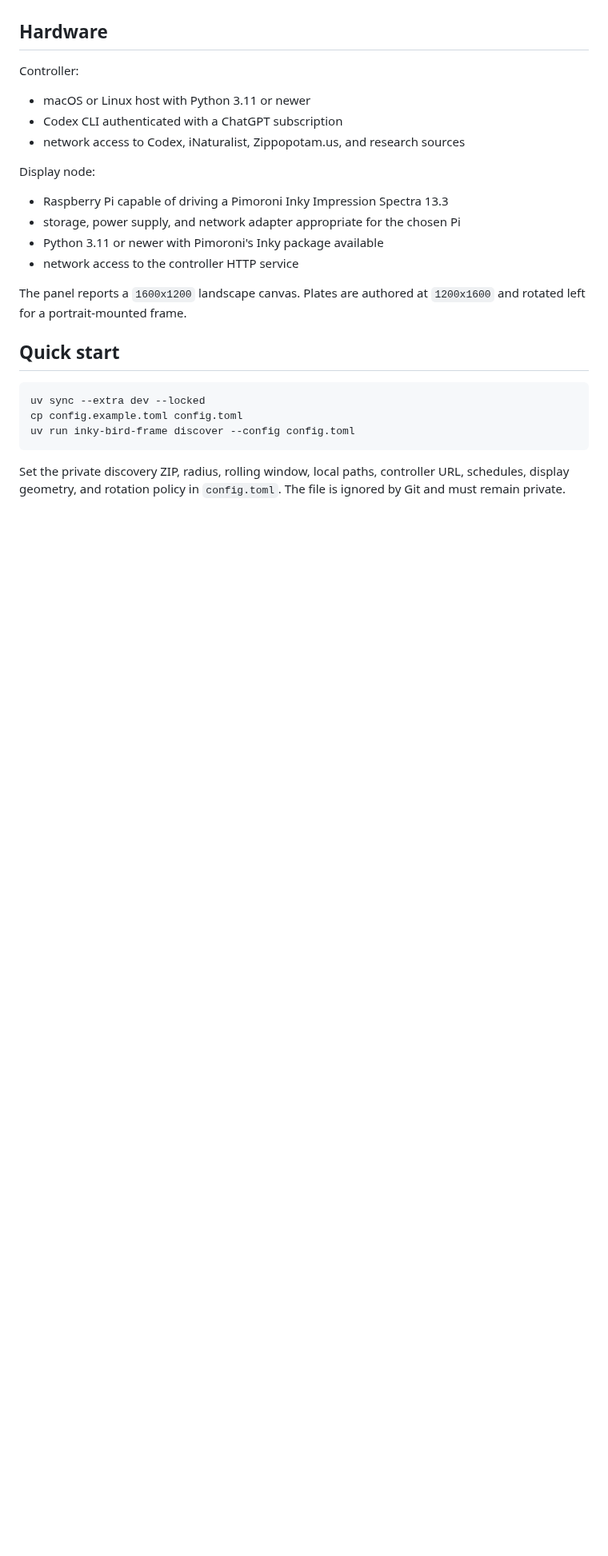
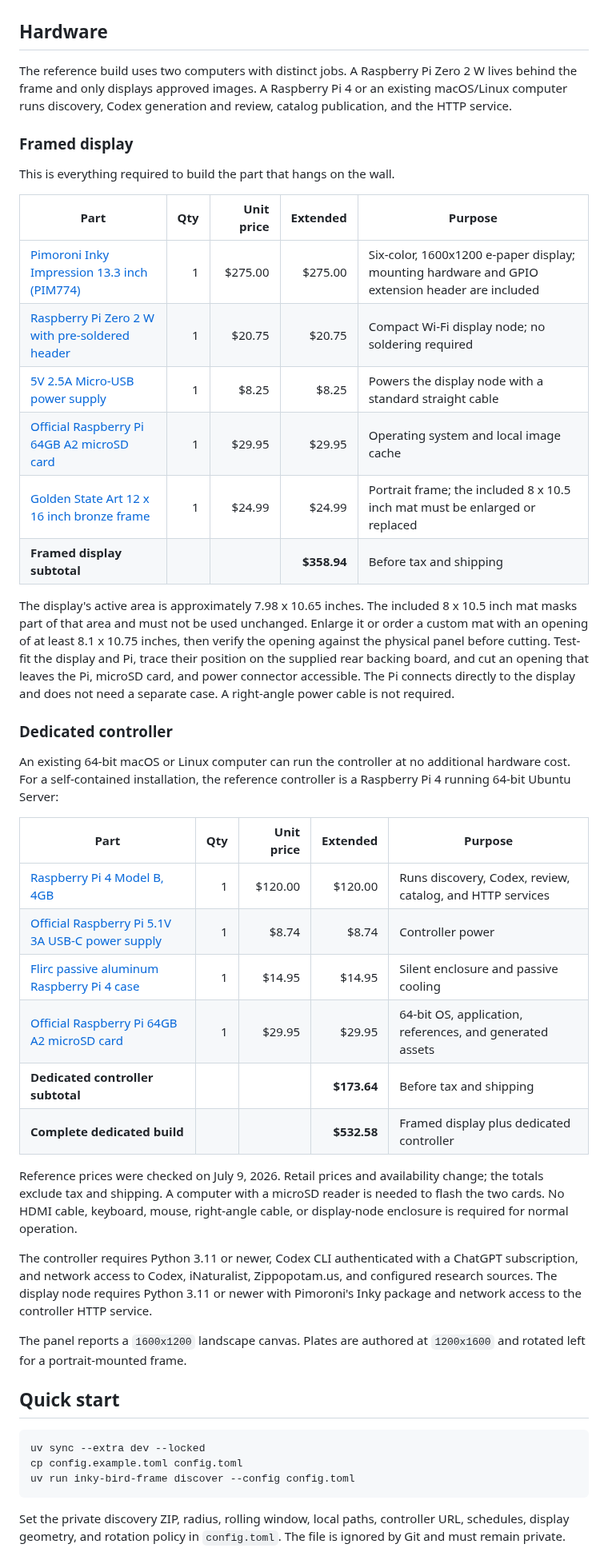
Before and after one commit to veteranbv/inky-bird-frame, a Markdown page: README.md, the part around one of its changes. Shown at 80% size. GitHub-like rendering; blank space fills up the shorter version.

Commit message:
Document reference hardware and build cost (#5)
## Summary

- add a metadata-stripped photo of the finished framed installation
- document the exact framed-display and dedicated-controller parts
- show dated unit prices, subtotals, and the complete build cost
- document the backing-board cutout and parts that are not required

## Validation

- `uv sync --extra dev --locked`
- `uv run ruff format --check .`
- `uv run ruff check .`
- `uv run mypy`
- `uv run pytest` (81 passed)
- `git diff --check`

```diff
--- a/README.md
+++ b/README.md
@@ -76,18 +81,58 @@ fact synthesis, illustration, and independent review.
 
 ## Hardware
 
-Controller:
+The reference build uses two computers with distinct jobs. A Raspberry Pi Zero
+2 W lives behind the frame and only displays approved images. A Raspberry Pi 4
+or an existing macOS/Linux computer runs discovery, Codex generation and
+review, catalog publication, and the HTTP service.
 
-- macOS or Linux host with Python 3.11 or newer
-- Codex CLI authenticated with a ChatGPT subscription
-- network access to Codex, iNaturalist, Zippopotam.us, and research sources
+### Framed display
 
-Display node:
+This is everything required to build the part that hangs on the wall.
 
-- Raspberry Pi capable of driving a Pimoroni Inky Impression Spectra 13.3
-- storage, power supply, and network adapter appropriate for the chosen Pi
-- Python 3.11 or newer with Pimoroni's Inky package available
-- network access to the controller HTTP service
+| Part | Qty | Unit price | Extended | Purpose |
+| --- | ---: | ---: | ---: | --- |
+| [Pimoroni Inky Impression 13.3 inch (PIM774)](https://www.adafruit.com/product/6472) | 1 | $275.00 | $275.00 | Six-color, 1600x1200 e-paper display; mounting hardware and GPIO extension header are included |
+| [Raspberry Pi Zero 2 W with pre-soldered header](https://www.pishop.us/product/raspberry-pi-zero-2w-with-headers/) | 1 | $20.75 | $20.75 | Compact Wi-Fi display node; no soldering required |
+| [5V 2.5A Micro-USB power supply](https://www.adafruit.com/product/1995) | 1 | $8.25 | $8.25 | Powers the display node with a standard straight cable |
+| [Official Raspberry Pi 64GB A2 microSD card](https://www.pishop.us/product/raspberry-pi-sd-card-64gb/) | 1 | $29.95 | $29.95 | Operating system and local image cache |
+| [Golden State Art 12 x 16 inch bronze frame](https://www.amazon.com/gp/aw/d/B0C1Q5MYG9) | 1 | $24.99 | $24.99 | Portrait frame; the included 8 x 10.5 inch mat must be enlarged or replaced |
+| **Framed display subtotal** |  |  | **$358.94** | Before tax and shipping |
+
+The display's active area is approximately 7.98 x 10.65 inches. The included
+8 x 10.5 inch mat masks part of that area and must not be used unchanged. Enlarge
+it or order a custom mat with an opening of at least 8.1 x 10.75 inches, then
+verify the opening against the physical panel before cutting. Test-fit the
+display and Pi, trace their position on the supplied rear backing board, and cut
+an opening that leaves the Pi, microSD card, and power connector accessible. The
+Pi connects directly to the display and does not need a separate case. A
+right-angle power cable is not required.
+
+### Dedicated controller
+
+An existing 64-bit macOS or Linux computer can run the controller at no
+additional hardware cost. For a self-contained installation, the reference
+controller is a Raspberry Pi 4 running 64-bit Ubuntu Server:
+
+| Part | Qty | Unit price | Extended | Purpose |
+| --- | ---: | ---: | ---: | --- |
+| [Raspberry Pi 4 Model B, 4GB](https://www.adafruit.com/product/4296) | 1 | $120.00 | $120.00 | Runs discovery, Codex, review, catalog, and HTTP services |
+| [Official Raspberry Pi 5.1V 3A USB-C power supply](https://www.adafruit.com/product/4298) | 1 | $8.74 | $8.74 | Controller power |
+| [Flirc passive aluminum Raspberry Pi 4 case](https://www.adafruit.com/product/4553) | 1 | $14.95 | $14.95 | Silent enclosure and passive cooling |
+| [Official Raspberry Pi 64GB A2 microSD card](https://www.pishop.us/product/raspberry-pi-sd-card-64gb/) | 1 | $29.95 | $29.95 | 64-bit OS, application, references, and generated assets |
+| **Dedicated controller subtotal** |  |  | **$173.64** | Before tax and shipping |
+| **Complete dedicated build** |  |  | **$532.58** | Framed display plus dedicated controller |
+
+Reference prices were checked on July 9, 2026. Retail prices and availability
+change; the totals exclude tax and shipping. A computer with a microSD reader
+is needed to flash the two cards. No HDMI cable, keyboard, mouse, right-angle
+cable, or display-node enclosure is required for normal operation.
+
+The controller requires Python 3.11 or newer, Codex CLI authenticated with a
+ChatGPT subscription, and network access to Codex, iNaturalist,
+Zippopotam.us, and configured research sources. The display node requires
+Python 3.11 or newer with Pimoroni's Inky package and network access to the
+controller HTTP service.
 
 The panel reports a `1600x1200` landscape canvas. Plates are authored at
 `1200x1600` and rotated left for a portrait-mounted frame.
```
Also changed, not shown: other parts of README.md (+5 -0 lines), docs/images/framed-installation.jpg (added).
